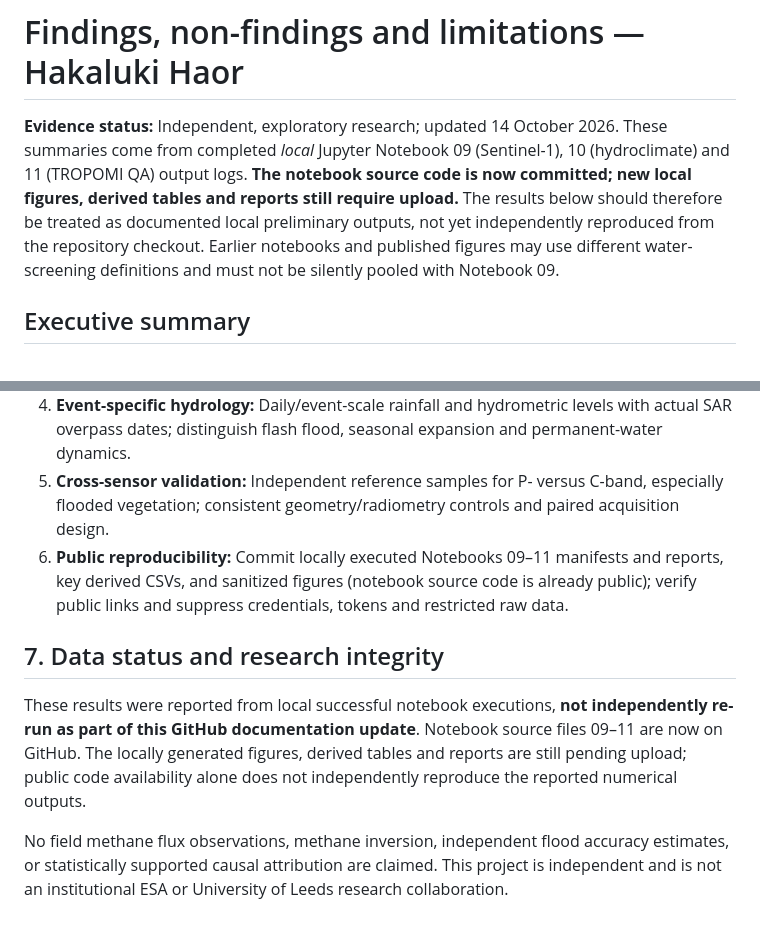
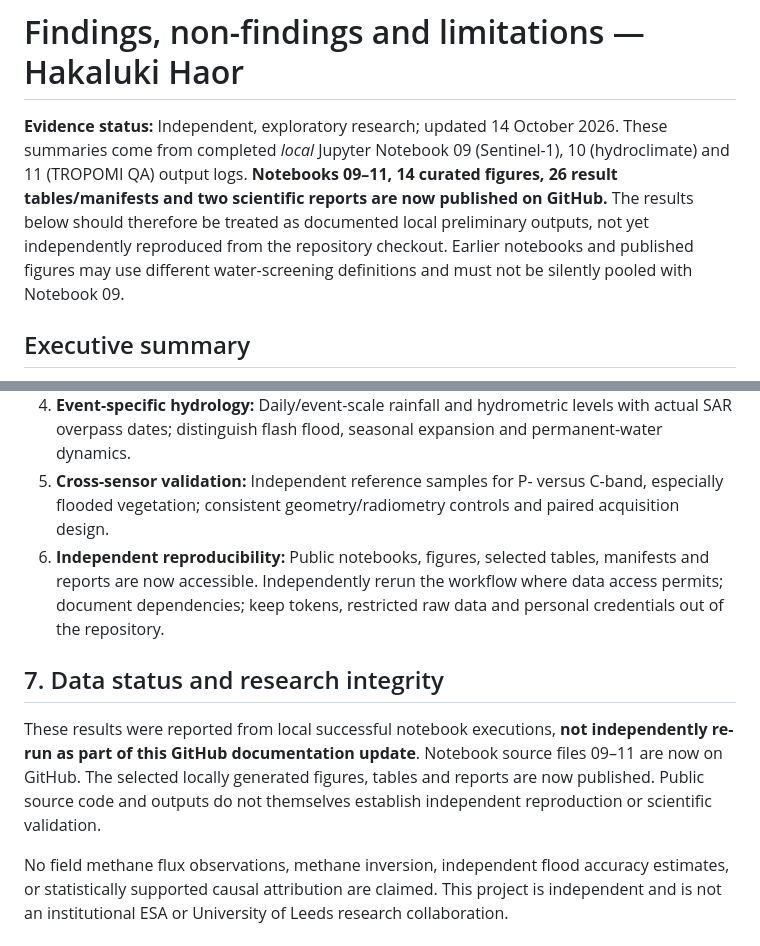
Before and after one commit to Bipul-roy-AI/Hakaluki-Haor-Wetland-Methane-Research, a Markdown page: research_docs/FINDINGS_2019_2025_AND_LIMITATIONS.md, 2 parts joined by grey strips. Drawn GitHub-style.

Commit message:
docs: update scientific findings publication status after successful push

```diff
--- a/research_docs/FINDINGS_2019_2025_AND_LIMITATIONS.md
+++ b/research_docs/FINDINGS_2019_2025_AND_LIMITATIONS.md
@@ -1,6 +1,6 @@
 # Findings, non-findings and limitations — Hakaluki Haor
 
-**Evidence status:** Independent, exploratory research; updated 14 October 2026. These summaries come from completed *local* Jupyter Notebook 09 (Sentinel-1), 10 (hydroclimate) and 11 (TROPOMI QA) output logs. **The notebook source code is now committed; new local figures, derived tables and reports still require upload.** The results below should therefore be treated as documented local preliminary outputs, not yet independently reproduced from the repository checkout. Earlier notebooks and published figures may use different water-screening definitions and must not be silently pooled with Notebook 09.
+**Evidence status:** Independent, exploratory research; updated 14 October 2026. These summaries come from completed *local* Jupyter Notebook 09 (Sentinel-1), 10 (hydroclimate) and 11 (TROPOMI QA) output logs. **Notebooks 09–11, 14 curated figures, 26 result tables/manifests and two scientific reports are now published on GitHub.** The results below should therefore be treated as documented local preliminary outputs, not yet independently reproduced from the repository checkout. Earlier notebooks and published figures may use different water-screening definitions and must not be silently pooled with Notebook 09.
 
 ## Executive summary
 
@@ -96,10 +96,10 @@ See the Biomass figures and processing notes in the root README.
 3. **Atmospheric/background attribution:** Winds, upwind references or trajectory/transport methods; anthropogenic and regional source confounding; sampling-aware comparisons; do not report flux from XCH4 alone.
 4. **Event-specific hydrology:** Daily/event-scale rainfall and hydrometric levels with actual SAR overpass dates; distinguish flash flood, seasonal expansion and permanent-water dynamics.
 5. **Cross-sensor validation:** Independent reference samples for P- versus C-band, especially flooded vegetation; consistent geometry/radiometry controls and paired acquisition design.
-6. **Public reproducibility:** Commit locally executed Notebooks 09–11 manifests and reports, key derived CSVs, and sanitized figures (notebook source code is already public); verify public links and suppress credentials, tokens and restricted raw data.
+6. **Independent reproducibility:** Public notebooks, figures, selected tables, manifests and reports are now accessible. Independently rerun the workflow where data access permits; document dependencies; keep tokens, restricted raw data and personal credentials out of the repository.
 
 ## 7. Data status and research integrity
 
-These results were reported from local successful notebook executions, **not independently re-run as part of this GitHub documentation update**. Notebook source files 09–11 are now on GitHub. The locally generated figures, derived tables and reports are still pending upload; public code availability alone does not independently reproduce the reported numerical outputs.
+These results were reported from local successful notebook executions, **not independently re-run as part of this GitHub documentation update**. Notebook source files 09–11 are now on GitHub. The selected locally generated figures, tables and reports are now published. Public source code and outputs do not themselves establish independent reproduction or scientific validation.
 
 No field methane flux observations, methane inversion, independent flood accuracy estimates, or statistically supported causal attribution are claimed. This project is independent and is not an institutional ESA or University of Leeds research collaboration.
```
